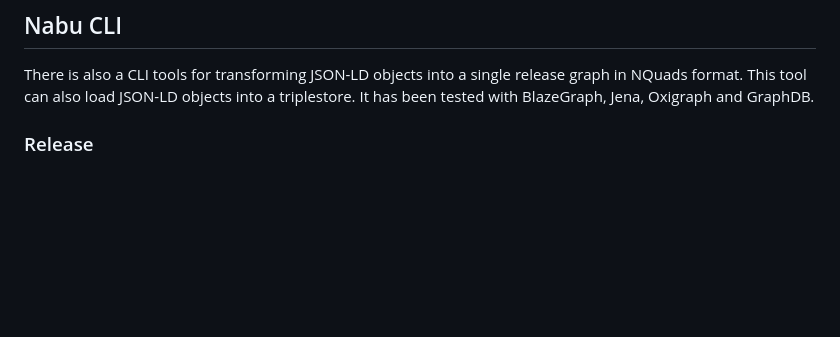
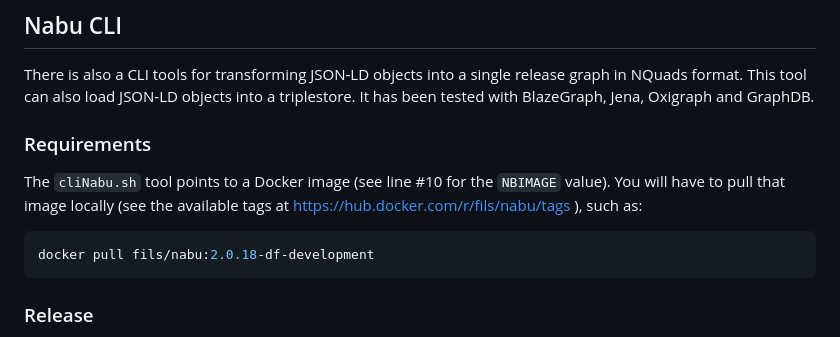
Before and after one commit to gleanerio/archetype, a Markdown page: docs/quickstart.md, the part around the change. GitHub-like rendering; blank space fills up the shorter version.

Commit message:
add Docker pull for Nabu

````diff
--- a/docs/quickstart.md
+++ b/docs/quickstart.md
@@ -78,6 +78,16 @@ from inside that `rundir` folder, which will use the config located there.
 
 There is also a CLI tools for transforming JSON-LD objects into a single release graph in NQuads format.
 This tool can also load JSON-LD objects into a triplestore.  It has been tested with BlazeGraph, Jena, Oxigraph and GraphDB.
+
+### Requirements
+
+The `cliNabu.sh` tool points to a Docker image (see line #10 for the `NBIMAGE` value).
+You will have to pull that image locally (see the available tags at https://hub.docker.com/r/fils/nabu/tags ),
+such as:
+
+```bash
+docker pull fils/nabu:2.0.18-df-development
+```
 
 ### Release
 
````
